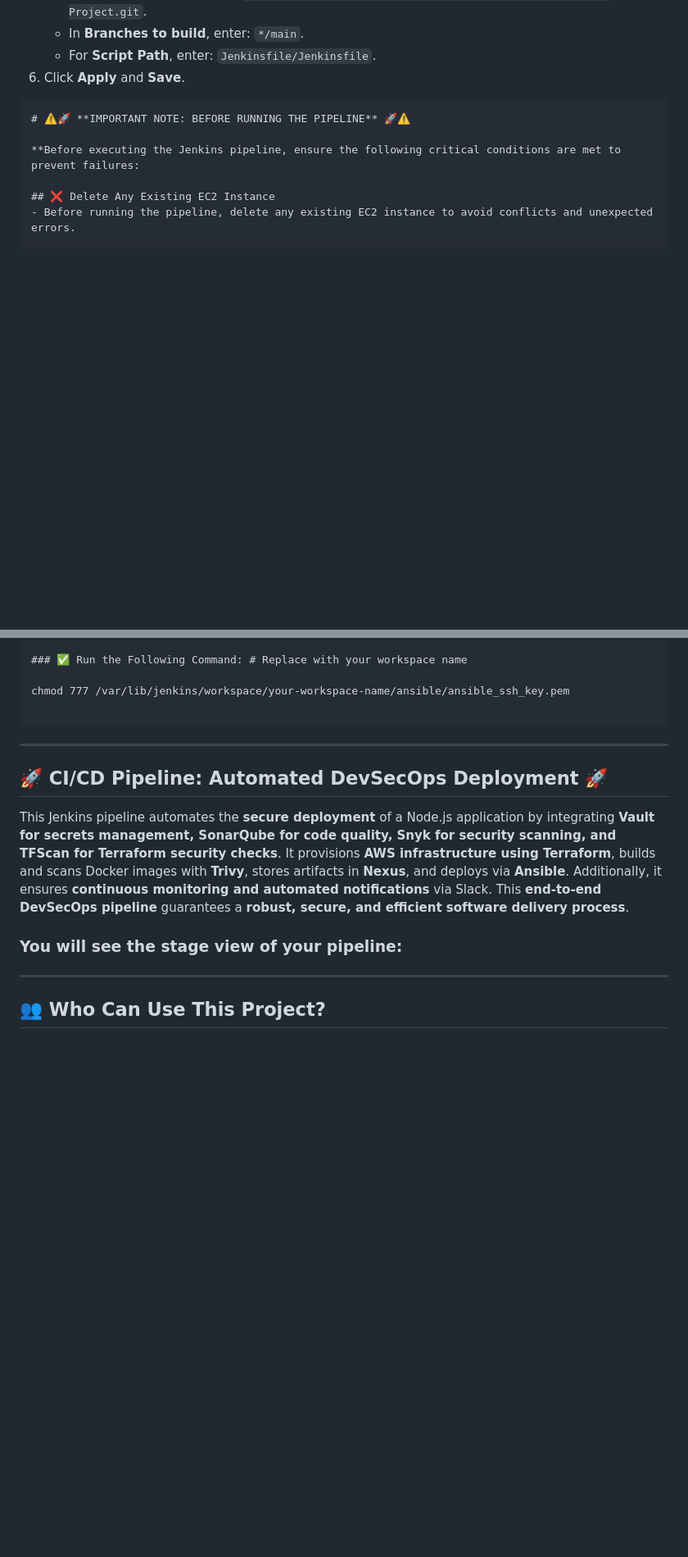
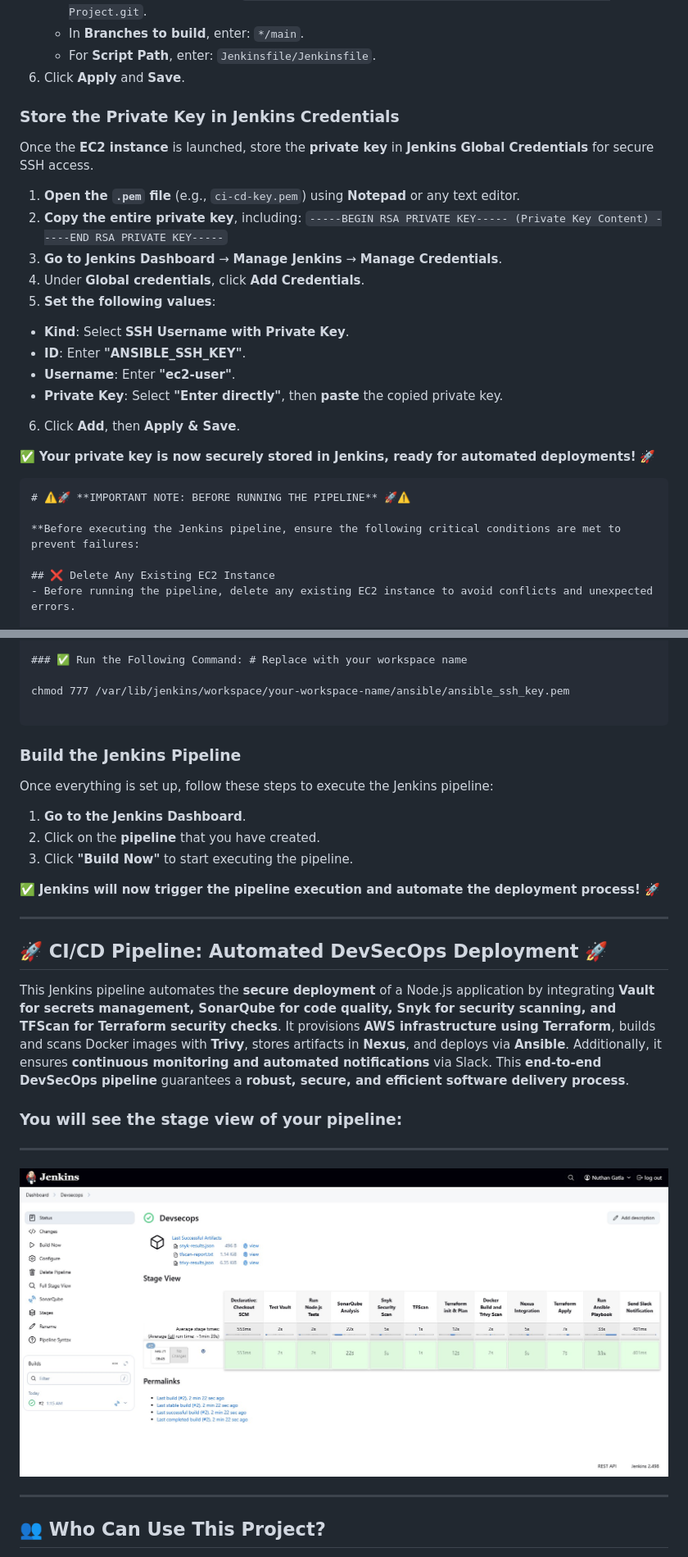
Before and after one commit to vreguraman/DevSecOps-End-to-End-Project, a Markdown page: Readme.md, 2 parts joined by grey strips. Shown: that part at 82% size. GitHub-like rendering; pictures changed too: Images/Devsecopspipeline.jpg (added); blank space fills up the shorter version.

Commit message:
Devsecops

````diff
--- a/Readme.md
+++ b/Readme.md
@@ -2261,6 +2290,24 @@ trivy_vulnerabilities{severity="CRITICAL"} > 0
    - For **Script Path**, enter: `Jenkinsfile/Jenkinsfile`.
 6. Click **Apply** and **Save**.
 
+###  Store the Private Key in Jenkins Credentials
+
+Once the **EC2 instance** is launched, store the **private key** in **Jenkins Global Credentials** for secure SSH access.
+
+1. **Open the `.pem` file** (e.g., `ci-cd-key.pem`) using **Notepad** or any text editor.
+2. **Copy the entire private key**, including:  `-----BEGIN RSA PRIVATE KEY----- (Private Key Content) -----END RSA PRIVATE KEY-----`
+3. **Go to Jenkins Dashboard** → **Manage Jenkins** → **Manage Credentials**.
+4. Under **Global credentials**, click **Add Credentials**.
+5. **Set the following values**:
+- **Kind**: Select **SSH Username with Private Key**.
+- **ID**: Enter **"ANSIBLE_SSH_KEY"**.
+- **Username**: Enter **"ec2-user"**.
+- **Private Key**: Select **"Enter directly"**, then **paste** the copied private key.
+6. Click **Add**, then **Apply & Save**.
+
+✅ **Your private key is now securely stored in Jenkins, ready for automated deployments!** 🚀
+
+
 
 ```
 # ⚠️🚀 **IMPORTANT NOTE: BEFORE RUNNING THE PIPELINE** 🚀⚠️
@@ -2278,6 +2325,17 @@ trivy_vulnerabilities{severity="CRITICAL"} > 0
 chmod 777 /var/lib/jenkins/workspace/your-workspace-name/ansible/ansible_ssh_key.pem
 
 ```
+
+###  Build the Jenkins Pipeline
+
+Once everything is set up, follow these steps to execute the Jenkins pipeline:
+
+1. **Go to the Jenkins Dashboard**.
+2. Click on the **pipeline** that you have created.
+3. Click **"Build Now"** to start executing the pipeline.
+
+✅ **Jenkins will now trigger the pipeline execution and automate the deployment process!** 🚀
+
 ---
 ## 🚀 **CI/CD Pipeline: Automated DevSecOps Deployment** 🚀
 
@@ -2285,11 +2343,10 @@ This Jenkins pipeline automates the **secure deployment** of a Node.js applicati
 
 ### You will see the stage view of your pipeline:
 
-
----
-
-
-
+---
+![](/Images/Devsecopspipeline.jpg)
+
+---
 
 ## 👥 Who Can Use This Project?
 
````
Also changed, not shown: other parts of Readme.md (+36 -7 lines), 2 other files.
